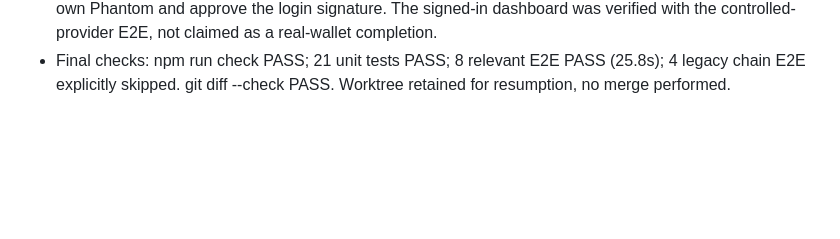
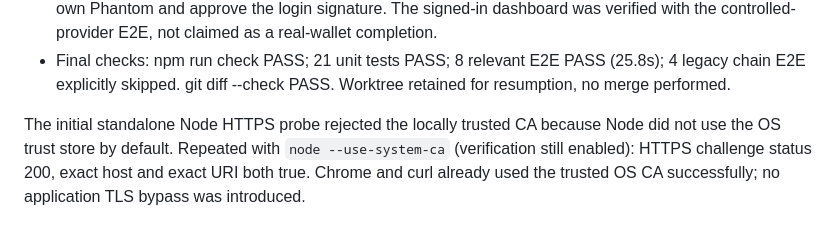
Before and after one commit to ram4-dev/twitch-predict, a Markdown page: PHANTOM_RECEIPT.md, the part around the change. Rendered like a GitHub page; blank space fills up the shorter version.

Commit message:
docs: record verified HTTPS challenge and Node CA prerequisite

```diff
--- a/PHANTOM_RECEIPT.md
+++ b/PHANTOM_RECEIPT.md
@@ -24,3 +24,5 @@ Runtime delivery:
 - Previous owned Chrome for Testing process was closed; its extension account/cache was transferred programmatically into the stable-ID extension without printing credential values. Existing runtime points data was preserved, not reset or replaced with fixtures.
 - New Chrome for Testing profile session opened extension 0.4.0 onboarding successfully. No wallet/session was fabricated in the real runtime. This profile has no Phantom installed; the user must install/connect their own Phantom and approve the login signature. The signed-in dashboard was verified with the controlled-provider E2E, not claimed as a real-wallet completion.
 - Final checks: npm run check PASS; 21 unit tests PASS; 8 relevant E2E PASS (25.8s); 4 legacy chain E2E explicitly skipped. git diff --check PASS. Worktree retained for resumption, no merge performed.
+
+The initial standalone Node HTTPS probe rejected the locally trusted CA because Node did not use the OS trust store by default. Repeated with `node --use-system-ca` (verification still enabled): HTTPS challenge status 200, exact host and exact URI both true. Chrome and curl already used the trusted OS CA successfully; no application TLS bypass was introduced.
```
